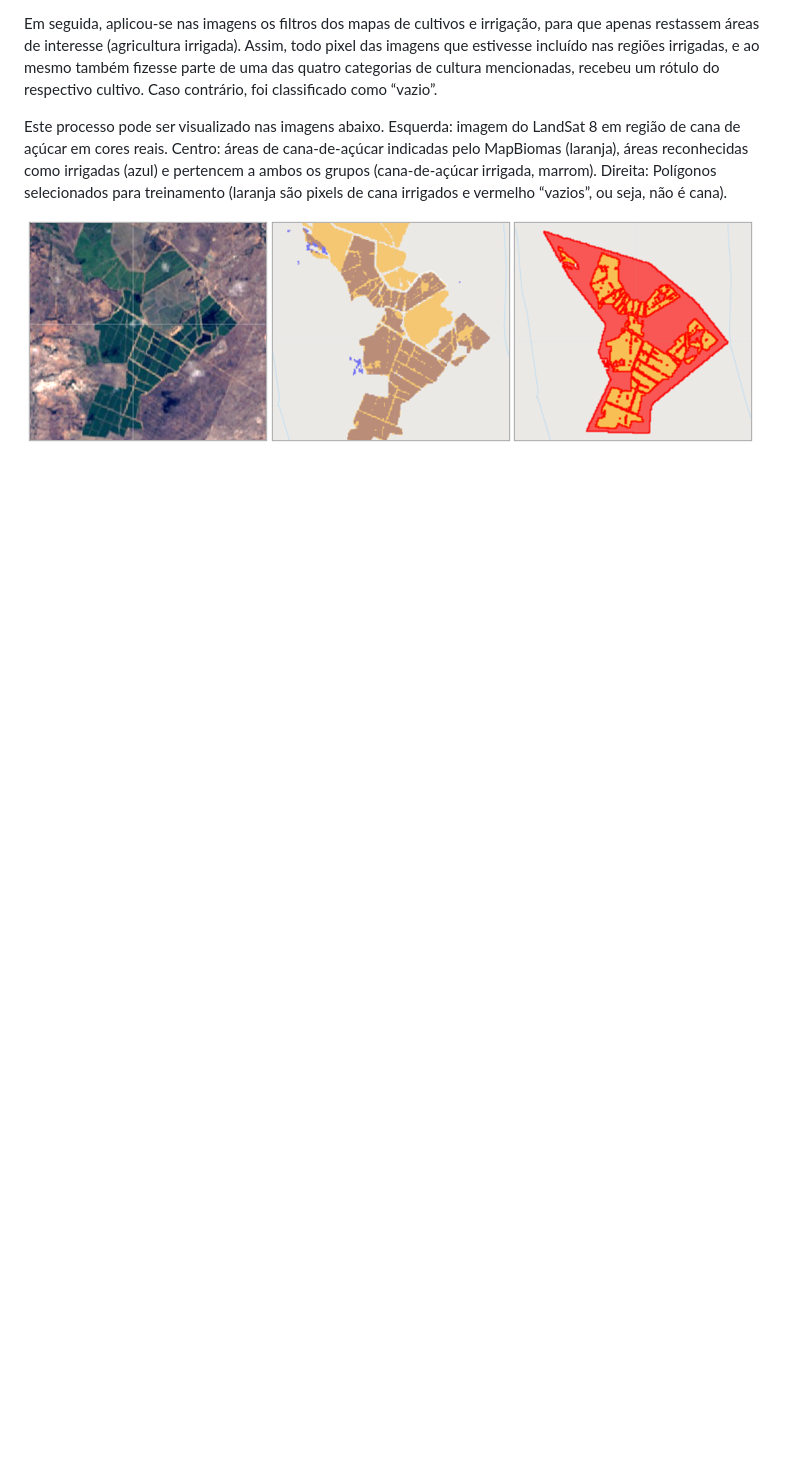
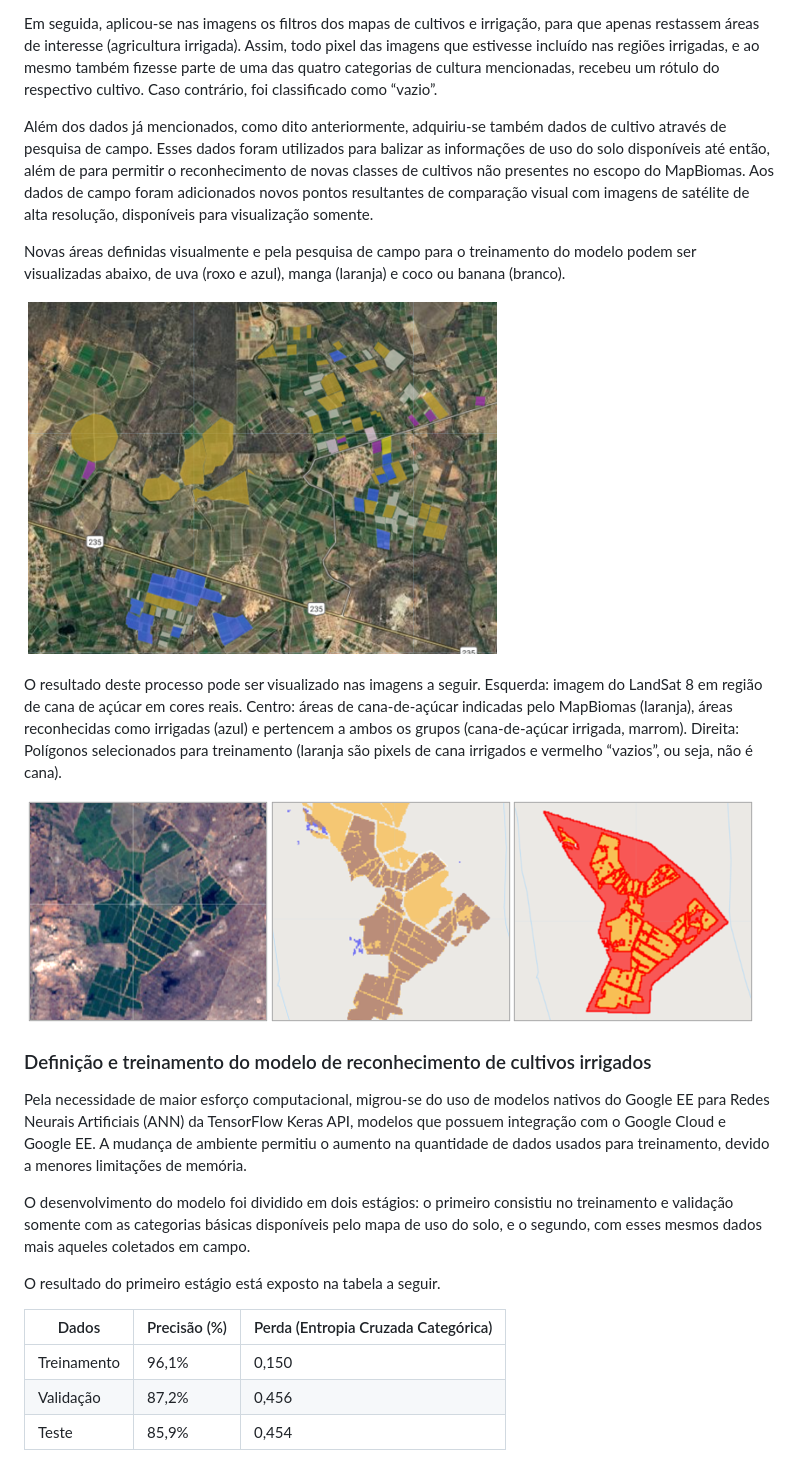
Before and after one commit to psrenergy/PeD_Aneel_Elera_02393-0120-2020, a Markdown page: README.md, the part around the change printed below. Rendered like a GitHub page; pictures changed too: assets/dados_campo_vis.png (added); blank space fills up the shorter version.

```diff
--- a/README.md
+++ b/README.md
@@ -118,6 +121,28 @@ Esta etapa consistiu em organizar as coleções isoladas em uma única estrutura
 
 Em seguida, aplicou-se nas imagens os filtros dos mapas de cultivos e irrigação, para que apenas restassem áreas de interesse (agricultura irrigada). Assim, todo pixel das imagens que estivesse incluído nas regiões irrigadas, e ao mesmo também fizesse parte de uma das quatro categorias de cultura mencionadas, recebeu um rótulo do respectivo cultivo. Caso contrário, foi classificado como “vazio”.
 
-Este processo pode ser visualizado nas imagens abaixo. Esquerda: imagem do LandSat 8 em região de cana de açúcar em cores reais. Centro: áreas de cana-de-açúcar indicadas pelo MapBiomas (laranja), áreas reconhecidas como irrigadas (azul) e pertencem a ambos os grupos (cana-de-açúcar irrigada, marrom). Direita: Polígonos selecionados para treinamento (laranja são pixels de cana irrigados e vermelho “vazios”, ou seja, não é cana).
+Além dos dados já mencionados, como dito anteriormente, adquiriu-se também dados de cultivo através de pesquisa de campo. Esses dados foram utilizados para balizar as informações de uso do solo disponíveis até então, além de para permitir o reconhecimento de novas classes de cultivos não presentes no escopo do MapBiomas. Aos dados de campo foram adicionados novos pontos resultantes de comparação visual com imagens de satélite de alta resolução, disponíveis para visualização somente.
+
+Novas áreas definidas visualmente e pela pesquisa de campo para o treinamento do modelo podem ser visualizadas abaixo, de uva (roxo e azul), manga (laranja) e coco ou banana (branco).
+
+![Dados de campo e visuais](/assets/dados_campo_vis.png "Dados de campo e visuais")
+
+O resultado deste processo pode ser visualizado nas imagens a seguir. Esquerda: imagem do LandSat 8 em região de cana de açúcar em cores reais. Centro: áreas de cana-de-açúcar indicadas pelo MapBiomas (laranja), áreas reconhecidas como irrigadas (azul) e pertencem a ambos os grupos (cana-de-açúcar irrigada, marrom). Direita: Polígonos selecionados para treinamento (laranja são pixels de cana irrigados e vermelho “vazios”, ou seja, não é cana).
 
 ![Comparacao preproc](/assets/comp_preproc.png "Comparacao preproc")
+
+### Definição e treinamento do modelo de reconhecimento de cultivos irrigados
+
+Pela necessidade de maior esforço computacional, migrou-se do uso de modelos nativos do Google EE para Redes Neurais Artificiais (ANN) da TensorFlow Keras API, modelos que possuem integração com o Google Cloud e Google EE. A mudança de ambiente permitiu o aumento na quantidade de dados usados para treinamento, devido a menores limitações de memória.
+
+O desenvolvimento do modelo foi dividido em dois estágios: o primeiro consistiu no treinamento e validação somente com as categorias básicas disponíveis pelo mapa de uso do solo, e o segundo, com esses mesmos dados mais aqueles coletados em campo.
+
+O resultado do primeiro estágio está exposto na tabela a seguir.
+
+| Dados | Precisão (%) | Perda (Entropia Cruzada Categórica) |
+|---|---|---|
+|Treinamento|96,1%|0,150|
+|Validação|87,2%|0,456|
+|Teste|85,9%|0,454|
+
+
```
Also changed, not shown: other parts of README.md (+12 -0 lines), assets/results_petr.png (added), assets/results_petr_2.png (added).
